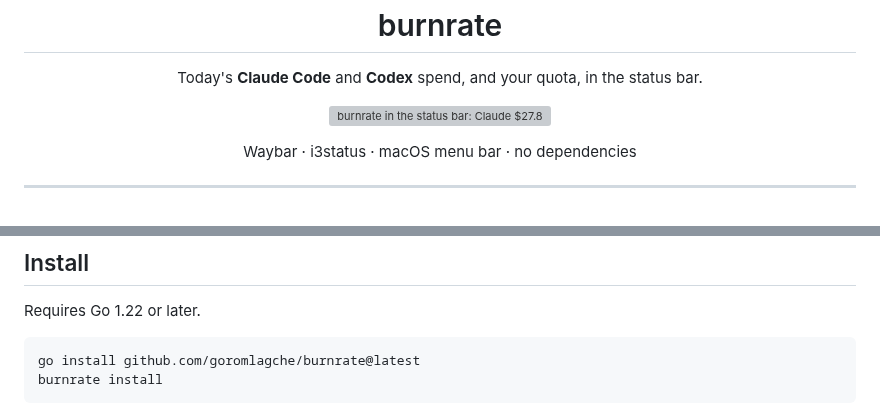
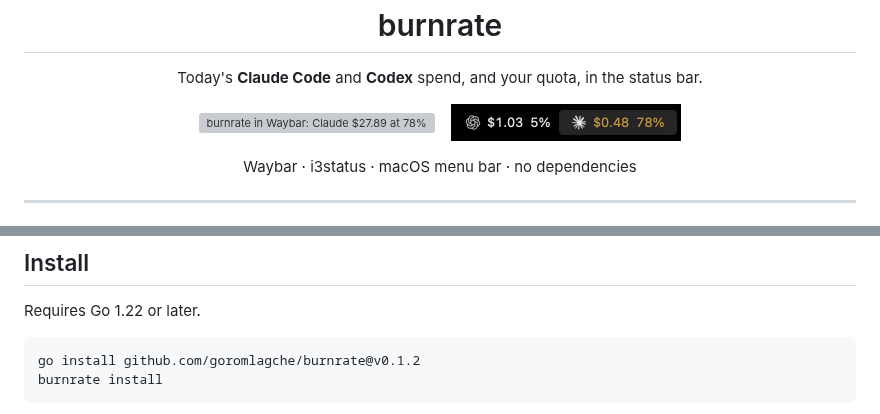
Before and after one commit to goromlagche/burnrate, a Markdown page: README.md, 2 parts joined by grey strips. GitHub-like rendering; pictures changed too: docs/macos.png (added); grey boxes are pictures that could not be loaded.

````diff
--- a/README.md
+++ b/README.md
@@ -5,7 +5,9 @@
 </p>
 
 <p align="center">
-  <img src="docs/preview.svg" alt="burnrate in the status bar: Claude $27.89, 78% of the monthly cap; Codex $2.35, 5%" width="366">
+  <img src="docs/preview.svg" alt="burnrate in Waybar: Claude $27.89 at 78% of the monthly cap, Codex $2.35 at 5%" width="320">
+  &nbsp;&nbsp;
+  <img src="docs/macos.png" alt="burnrate in the macOS menu bar: Codex $1.03 at 5%, Claude $0.48 at 78%" width="230">
 </p>
 
 <p align="center">
@@ -27,7 +29,7 @@
 Requires Go 1.22 or later.
 
 ```sh
-go install github.com/goromlagche/burnrate@latest
+go install github.com/goromlagche/burnrate@v0.1.2
 burnrate install
 ```
 
````
Also changed, not shown: 4 other files.
